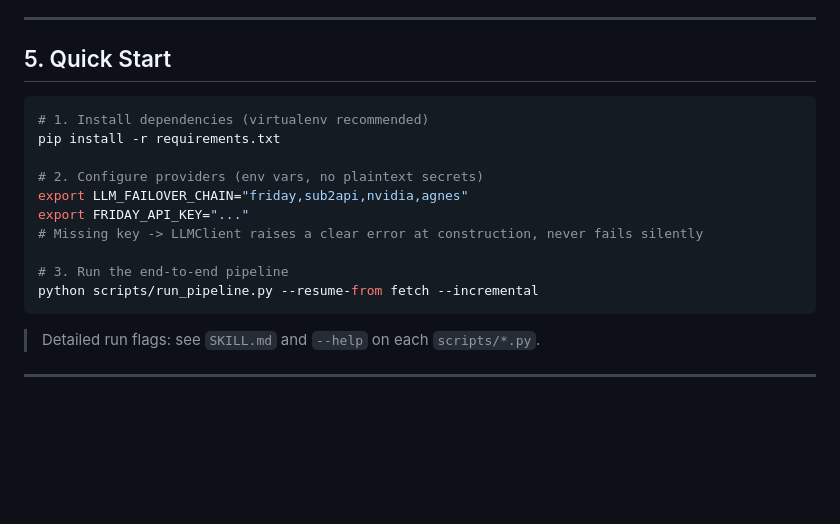
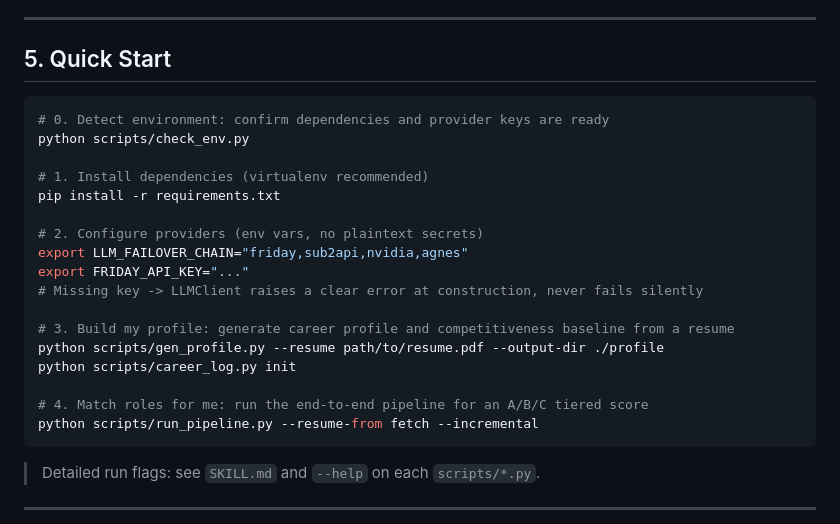
Before and after one commit to feiyu1215/career-copilot, a Markdown page: README_EN.md, the part around the change. Rendered like a GitHub page; blank space fills up the shorter version.

Commit message:
docs: mirror Quick Start anchors into README_EN (bilingual parity with README)

````diff
--- a/README_EN.md
+++ b/README_EN.md
@@ -82,6 +82,9 @@ flowchart LR
 ## 5. Quick Start
 
 ```bash
+# 0. Detect environment: confirm dependencies and provider keys are ready
+python scripts/check_env.py
+
 # 1. Install dependencies (virtualenv recommended)
 pip install -r requirements.txt
 
@@ -90,7 +93,11 @@ export LLM_FAILOVER_CHAIN="friday,sub2api,nvidia,agnes"
 export FRIDAY_API_KEY="..."
 # Missing key -> LLMClient raises a clear error at construction, never fails silently
 
-# 3. Run the end-to-end pipeline
+# 3. Build my profile: generate career profile and competitiveness baseline from a resume
+python scripts/gen_profile.py --resume path/to/resume.pdf --output-dir ./profile
+python scripts/career_log.py init
+
+# 4. Match roles for me: run the end-to-end pipeline for an A/B/C tiered score
 python scripts/run_pipeline.py --resume-from fetch --incremental
 ```
 
````
